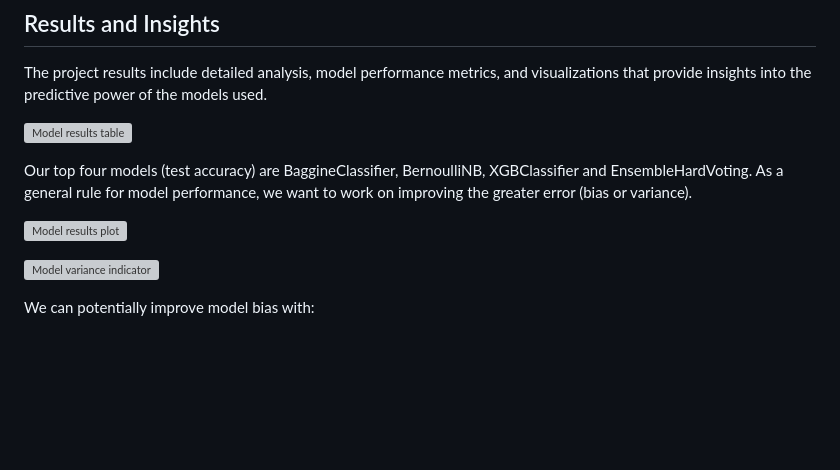
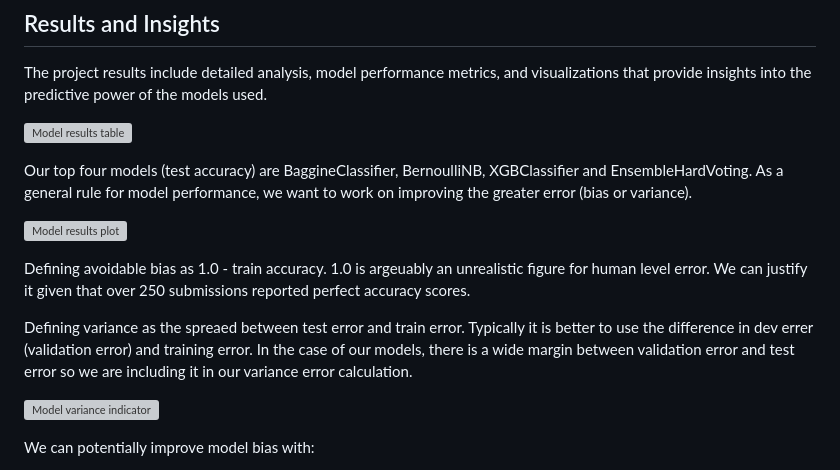
Before and after one commit to rexcoleman/Hybrid-Data-Science-Methodology-Titanic, a Markdown page: README.md, the part around the change. Drawn GitHub-style; blank space fills up the shorter version; grey boxes are pictures that could not be loaded.

```diff
--- a/README.md
+++ b/README.md
@@ -243,6 +243,10 @@ Our top four models (test accuracy) are BaggineClassifier, BernoulliNB, XGBClass
 
 ![Model results plot](Images/ModelMeasurementsTable.png)
 
+Defining avoidable bias as 1.0 - train accuracy.  1.0 is argeuably an unrealistic figure for human level error.  We can justify it given that over 250 submissions reported perfect accuracy scores.
+
+Defining variance as the spreaed between test error and train error.  Typically it is better to use the difference in dev errer (validation error) and training error.  In the case of our models, there is a wide margin between validation error and test error so we are including it in our variance error calculation.
+
 ![Model variance indicator](Images/BiasVariancePlot.png)
 
 
```
